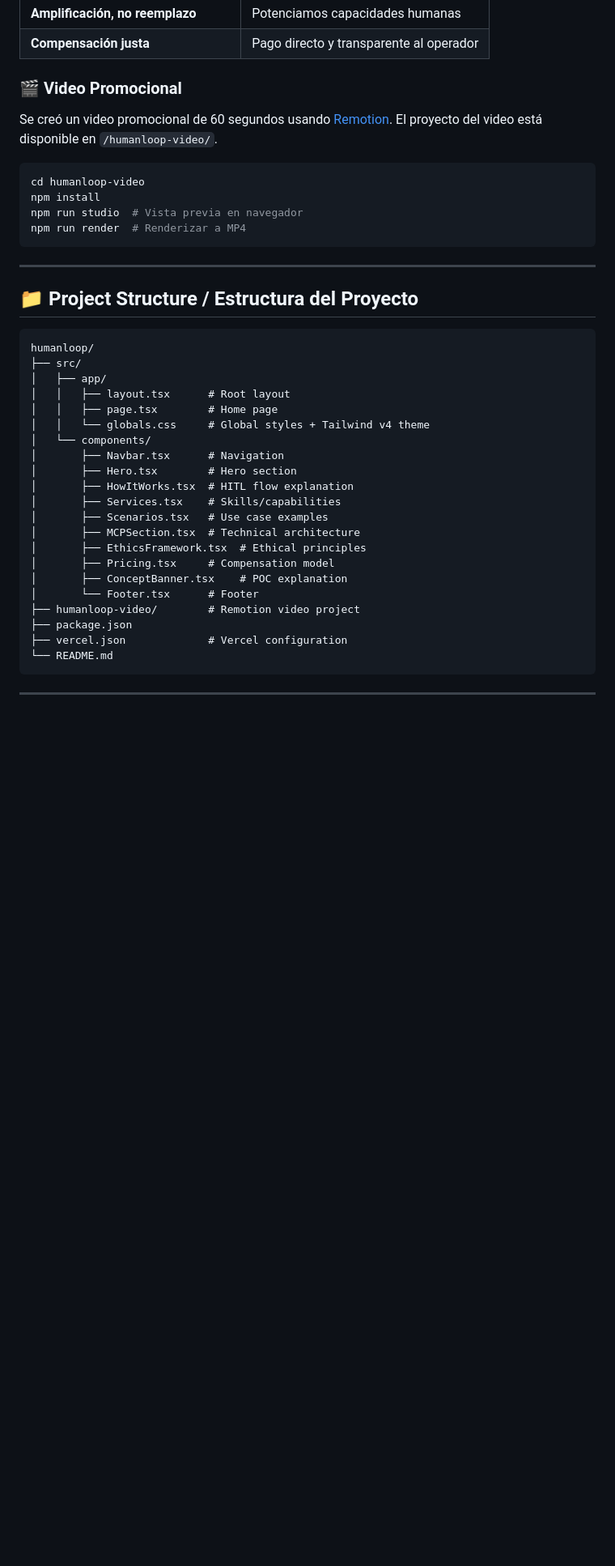
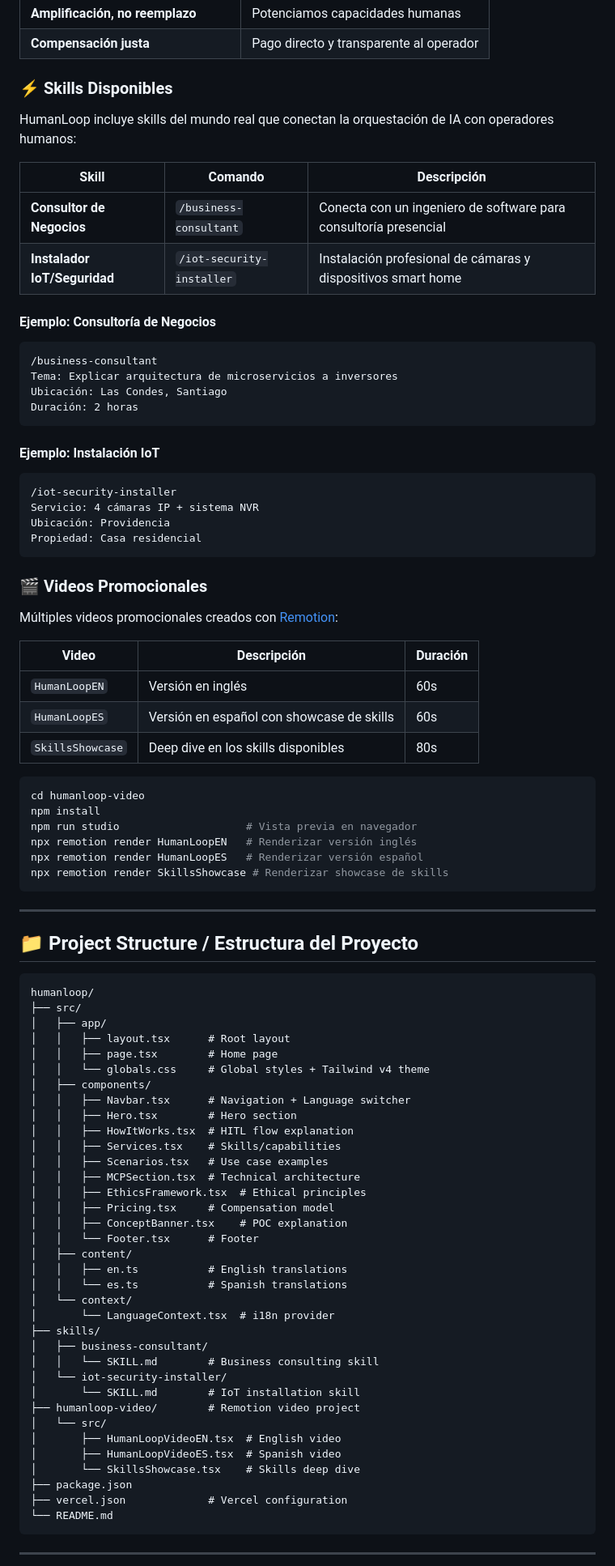
Before and after one commit to devjaime/humanloop, a Markdown page: README.md, the part around one of its changes. Shown at 81% size. Rendered like a GitHub page; blank space fills up the shorter version.

Commit message:
docs: Update README with skills and video documentation
- Add documentation for available HumanLoop skills
- Document /business-consultant skill with examples
- Document /iot-security-installer skill with examples
- Update video section with all available renders (EN, ES, Showcase)
- Update project structure to include i18n and skills folders

Co-Authored-By: Claude Opus 4.5 <noreply@anthropic.com>

````diff
--- a/README.md
+++ b/README.md
@@ -197,15 +230,48 @@ npm run build
 | **Amplificación, no reemplazo** | Potenciamos capacidades humanas |
 | **Compensación justa** | Pago directo y transparente al operador |
 
-### 🎬 Video Promocional
+### ⚡ Skills Disponibles
 
-Se creó un video promocional de 60 segundos usando [Remotion](https://remotion.dev/). El proyecto del video está disponible en `/humanloop-video/`.
+HumanLoop incluye skills del mundo real que conectan la orquestación de IA con operadores humanos:
+
+| Skill | Comando | Descripción |
+|-------|---------|-------------|
+| **Consultor de Negocios** | `/business-consultant` | Conecta con un ingeniero de software para consultoría presencial |
+| **Instalador IoT/Seguridad** | `/iot-security-installer` | Instalación profesional de cámaras y dispositivos smart home |
+
+#### Ejemplo: Consultoría de Negocios
+```
+/business-consultant
+Tema: Explicar arquitectura de microservicios a inversores
+Ubicación: Las Condes, Santiago
+Duración: 2 horas
+```
+
+#### Ejemplo: Instalación IoT
+```
+/iot-security-installer
+Servicio: 4 cámaras IP + sistema NVR
+Ubicación: Providencia
+Propiedad: Casa residencial
+```
+
+### 🎬 Videos Promocionales
+
+Múltiples videos promocionales creados con [Remotion](https://remotion.dev/):
+
+| Video | Descripción | Duración |
+|-------|-------------|----------|
+| `HumanLoopEN` | Versión en inglés | 60s |
+| `HumanLoopES` | Versión en español con showcase de skills | 60s |
+| `SkillsShowcase` | Deep dive en los skills disponibles | 80s |
 
 ```bash
 cd humanloop-video
 npm install
-npm run studio  # Vista previa en navegador
-npm run render  # Renderizar a MP4
+npm run studio                    # Vista previa en navegador
+npx remotion render HumanLoopEN   # Renderizar versión inglés
+npx remotion render HumanLoopES   # Renderizar versión español
+npx remotion render SkillsShowcase # Renderizar showcase de skills
 ```
 
 ---
@@ -219,18 +285,32 @@ humanloop/
 │   │   ├── layout.tsx      # Root layout
 │   │   ├── page.tsx        # Home page
 │   │   └── globals.css     # Global styles + Tailwind v4 theme
-│   └── components/
-│       ├── Navbar.tsx      # Navigation
-│       ├── Hero.tsx        # Hero section
-│       ├── HowItWorks.tsx  # HITL flow explanation
-│       ├── Services.tsx    # Skills/capabilities
-│       ├── Scenarios.tsx   # Use case examples
-│       ├── MCPSection.tsx  # Technical architecture
-│       ├── EthicsFramework.tsx  # Ethical principles
-│       ├── Pricing.tsx     # Compensation model
-│       ├── ConceptBanner.tsx    # POC explanation
-│       └── Footer.tsx      # Footer
+│   ├── components/
+│   │   ├── Navbar.tsx      # Navigation + Language switcher
+│   │   ├── Hero.tsx        # Hero section
+│   │   ├── HowItWorks.tsx  # HITL flow explanation
+│   │   ├── Services.tsx    # Skills/capabilities
+│   │   ├── Scenarios.tsx   # Use case examples
+│   │   ├── MCPSection.tsx  # Technical architecture
+│   │   ├── EthicsFramework.tsx  # Ethical principles
+│   │   ├── Pricing.tsx     # Compensation model
+│   │   ├── ConceptBanner.tsx    # POC explanation
+│   │   └── Footer.tsx      # Footer
+│   ├── content/
+│   │   ├── en.ts           # English translations
+│   │   └── es.ts           # Spanish translations
+│   └── context/
+│       └── LanguageContext.tsx  # i18n provider
+├── skills/
+│   ├── business-consultant/
+│   │   └── SKILL.md        # Business consulting skill
+│   └── iot-security-installer/
+│       └── SKILL.md        # IoT installation skill
 ├── humanloop-video/        # Remotion video project
+│   └── src/
+│       ├── HumanLoopVideoEN.tsx  # English video
+│       ├── HumanLoopVideoES.tsx  # Spanish video
+│       └── SkillsShowcase.tsx    # Skills deep dive
 ├── package.json
 ├── vercel.json             # Vercel configuration
 └── README.md
````
Also changed, not shown: other parts of README.md (+37 -4 lines).
